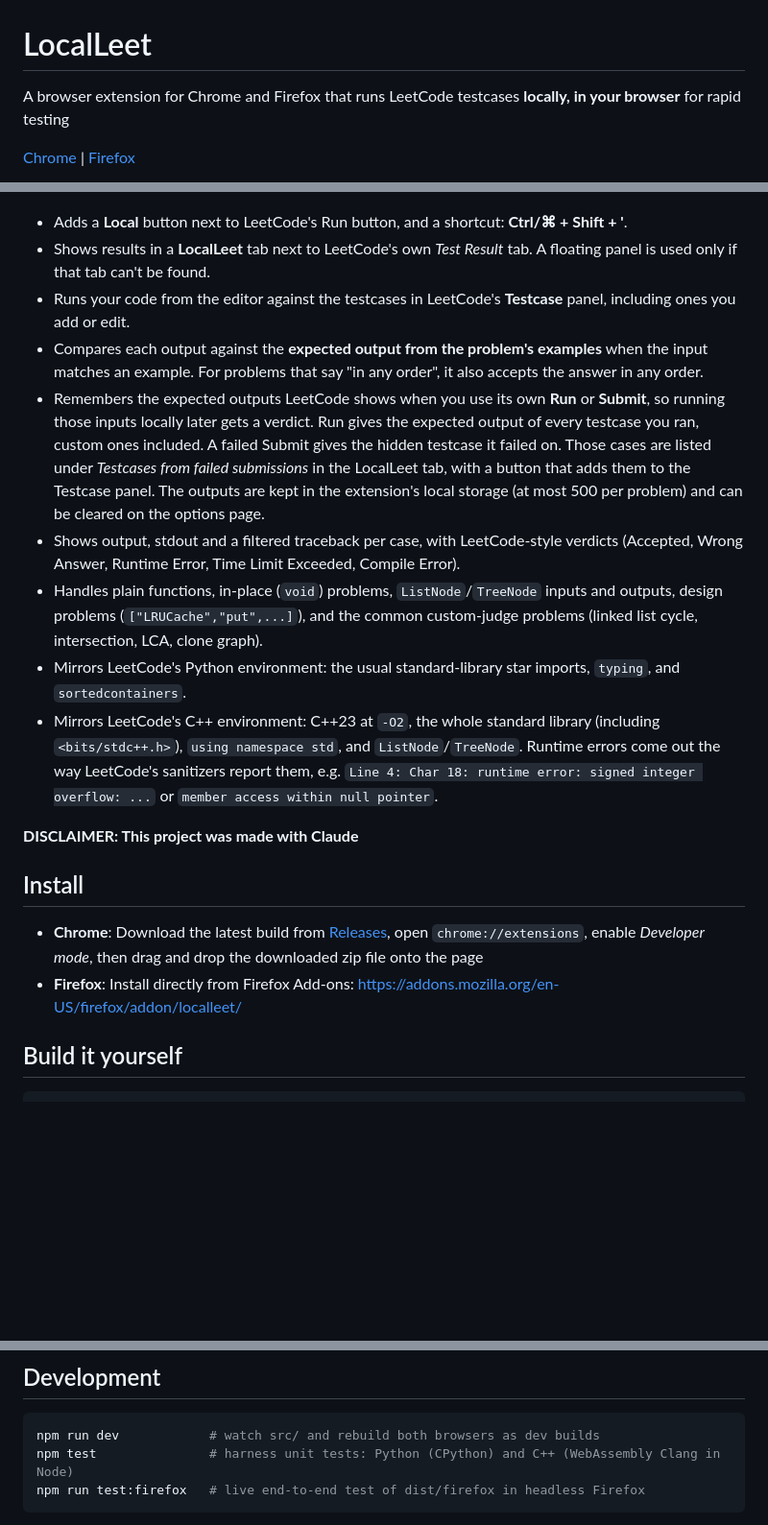
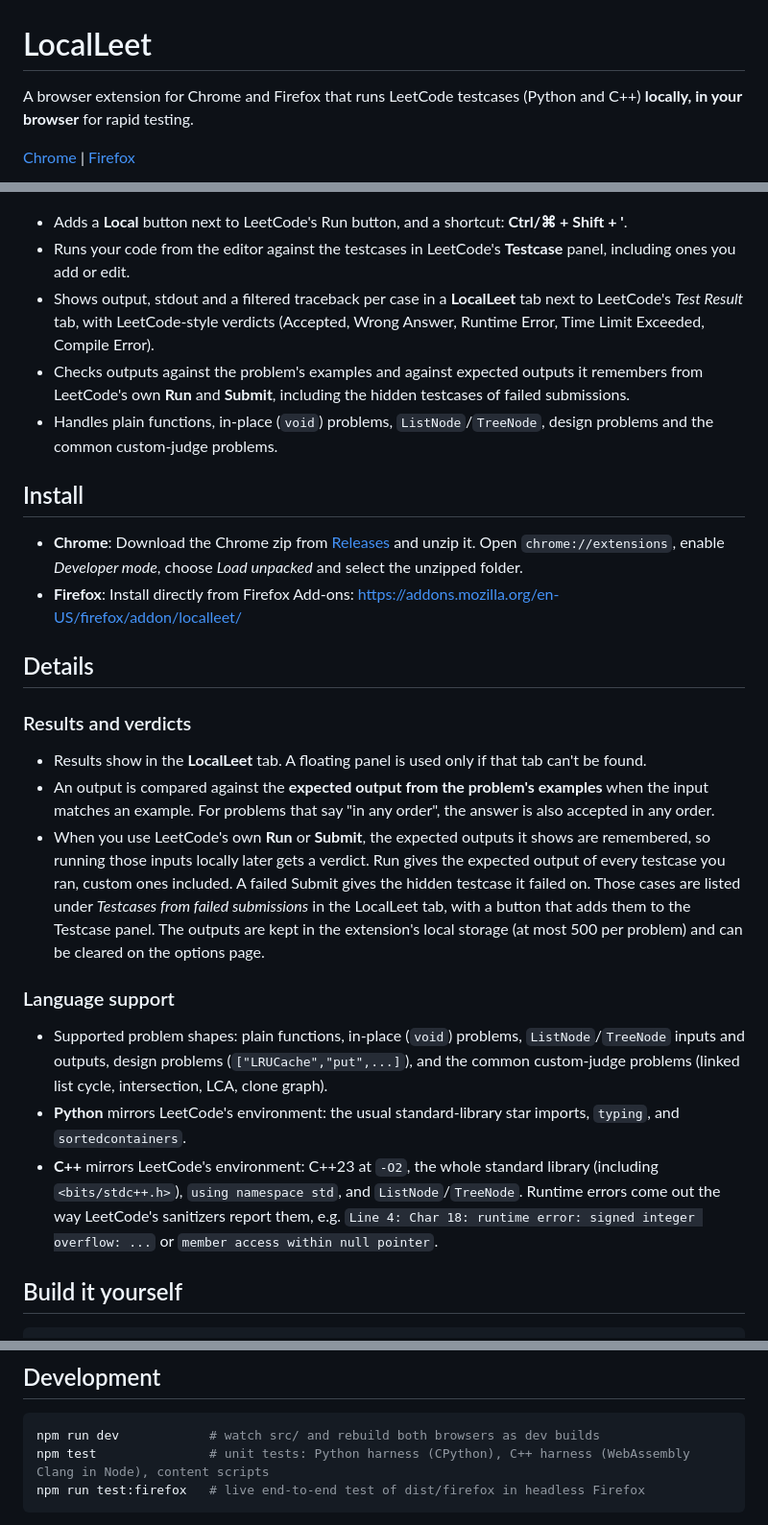
Before and after one commit to Cheezer1656/localleet, a Markdown page: README.md, 3 parts joined by grey strips. Shown at 96% size. Rendered like a GitHub page; blank space fills up the shorter version.

````diff
--- a/README.md
+++ b/README.md
@@ -1,6 +1,7 @@
 # LocalLeet
 
-A browser extension for Chrome and Firefox that runs LeetCode testcases **locally, in your browser** for rapid testing
+A browser extension for Chrome and Firefox that runs LeetCode testcases (Python and C++) **locally, in your
+browser** for rapid testing.
 
 [Chrome](https://github.com/Cheezer1656/localleet/releases/latest)
 |
@@ -9,32 +10,43 @@ A browser extension for Chrome and Firefox that runs LeetCode testcases **locall
 ![LocalLeet running Python and C++ testcases locally on LeetCode](docs/showcase.gif)
 
 - Adds a **Local** button next to LeetCode's Run button, and a shortcut: **Ctrl/⌘ + Shift + '**.
-- Shows results in a **LocalLeet** tab next to LeetCode's own *Test Result* tab. A floating panel is used only if
-  that tab can't be found.
 - Runs your code from the editor against the testcases in LeetCode's **Testcase** panel, including ones you add or edit.
-- Compares each output against the **expected output from the problem's examples** when the input matches an
-  example. For problems that say "in any order", it also accepts the answer in any order.
-- Remembers the expected outputs LeetCode shows when you use its own **Run** or **Submit**, so running those
+- Shows output, stdout and a filtered traceback per case in a **LocalLeet** tab next to LeetCode's *Test Result*
+  tab, with LeetCode-style verdicts (Accepted, Wrong Answer, Runtime Error, Time Limit Exceeded, Compile Error).
+- Checks outputs against the problem's examples and against expected outputs it remembers from LeetCode's own
+  **Run** and **Submit**, including the hidden testcases of failed submissions.
+- Handles plain functions, in-place (`void`) problems, `ListNode`/`TreeNode`, design problems and the common
+  custom-judge problems.
+
+## Install
+- **Chrome**: Download the Chrome zip from [Releases](https://github.com/Cheezer1656/localleet/releases/latest)
+  and unzip it. Open `chrome://extensions`, enable *Developer mode*, choose *Load unpacked* and select the
+  unzipped folder.
+- **Firefox**: Install directly from Firefox Add-ons: https://addons.mozilla.org/en-US/firefox/addon/localleet/
+
+## Details
+
+### Results and verdicts
+- Results show in the **LocalLeet** tab. A floating panel is used only if that tab can't be found.
+- An output is compared against the **expected output from the problem's examples** when the input matches an
+  example. For problems that say "in any order", the answer is also accepted in any order.
+- When you use LeetCode's own **Run** or **Submit**, the expected outputs it shows are remembered, so running those
   inputs locally later gets a verdict. Run gives the expected output of every testcase you ran, custom ones
   included. A failed Submit gives the hidden testcase it failed on. Those cases are listed under
   *Testcases from failed submissions* in the LocalLeet tab, with a button that adds them to the Testcase panel.
   The outputs are kept in the extension's local storage (at most 500 per problem) and can be cleared on the
   options page.
-- Shows output, stdout and a filtered traceback per case, with LeetCode-style verdicts (Accepted, Wrong Answer,
-  Runtime Error, Time Limit Exceeded, Compile Error).
-- Handles plain functions, in-place (`void`) problems, `ListNode`/`TreeNode` inputs and outputs, design problems
-  (`["LRUCache","put",...]`), and the common custom-judge problems (linked list cycle, intersection, LCA, clone
-  graph).
-- Mirrors LeetCode's Python environment: the usual standard-library star imports, `typing`, and `sortedcontainers`.
-- Mirrors LeetCode's C++ environment: C++23 at `-O2`, the whole standard library (including `<bits/stdc++.h>`),
-  `using namespace std`, and `ListNode`/`TreeNode`. Runtime errors come out the way LeetCode's sanitizers report
-  them, e.g. `Line 4: Char 18: runtime error: signed integer overflow: ...` or `member access within null pointer`.
 
-**DISCLAIMER: This project was made with Claude**
-
-## Install
-- **Chrome**: Download the latest build from [Releases](https://github.com/Cheezer1656/localleet/releases/latest), open `chrome://extensions`, enable *Developer mode*, then drag and drop the downloaded zip file onto the page
-- **Firefox**: Install directly from Firefox Add-ons: https://addons.mozilla.org/en-US/firefox/addon/localleet/
+### Language support
+- Supported problem shapes: plain functions, in-place (`void`) problems, `ListNode`/`TreeNode` inputs and outputs,
+  design problems (`["LRUCache","put",...]`), and the common custom-judge problems (linked list cycle,
+  intersection, LCA, clone graph).
+- **Python** mirrors LeetCode's environment: the usual standard-library star imports, `typing`, and
+  `sortedcontainers`.
+- **C++** mirrors LeetCode's environment: C++23 at `-O2`, the whole standard library (including
+  `<bits/stdc++.h>`), `using namespace std`, and `ListNode`/`TreeNode`. Runtime errors come out the way LeetCode's
+  sanitizers report them, e.g. `Line 4: Char 18: runtime error: signed integer overflow: ...` or
+  `member access within null pointer`.
 
 ## Build it yourself
 ```sh
@@ -53,7 +65,7 @@ Settings (per-testcase time limit, and whether to preload the toolchain) are on
 
 ```sh
 npm run dev            # watch src/ and rebuild both browsers as dev builds
-npm test               # harness unit tests: Python (CPython) and C++ (WebAssembly Clang in Node)
+npm test               # unit tests: Python harness (CPython), C++ harness (WebAssembly Clang in Node), content scripts
 npm run test:firefox   # live end-to-end test of dist/firefox in headless Firefox
 ```
 
````
Also changed, not shown: other parts of README.md (+4 -0 lines).
